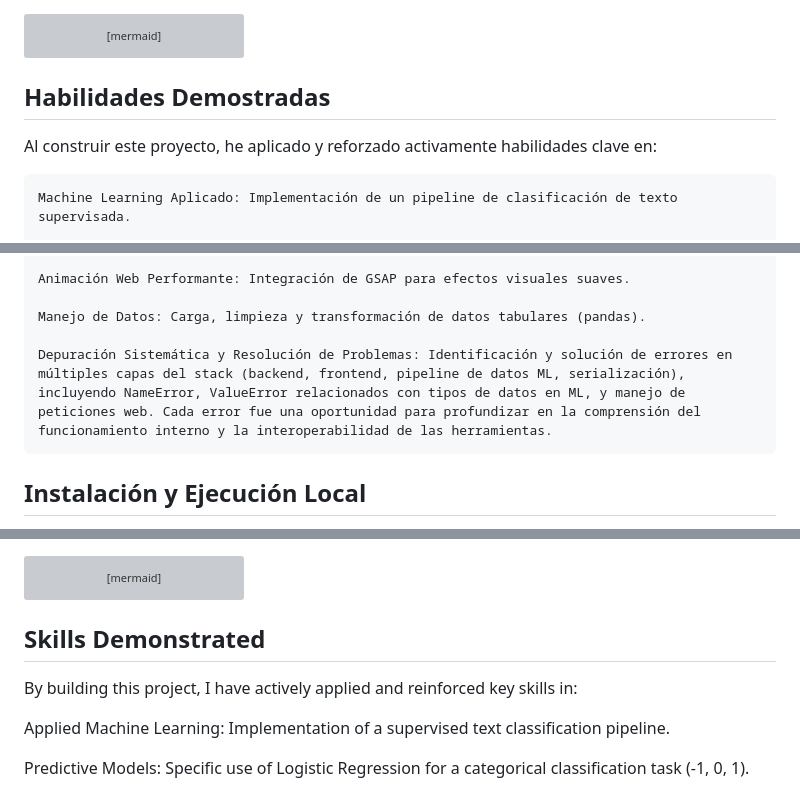
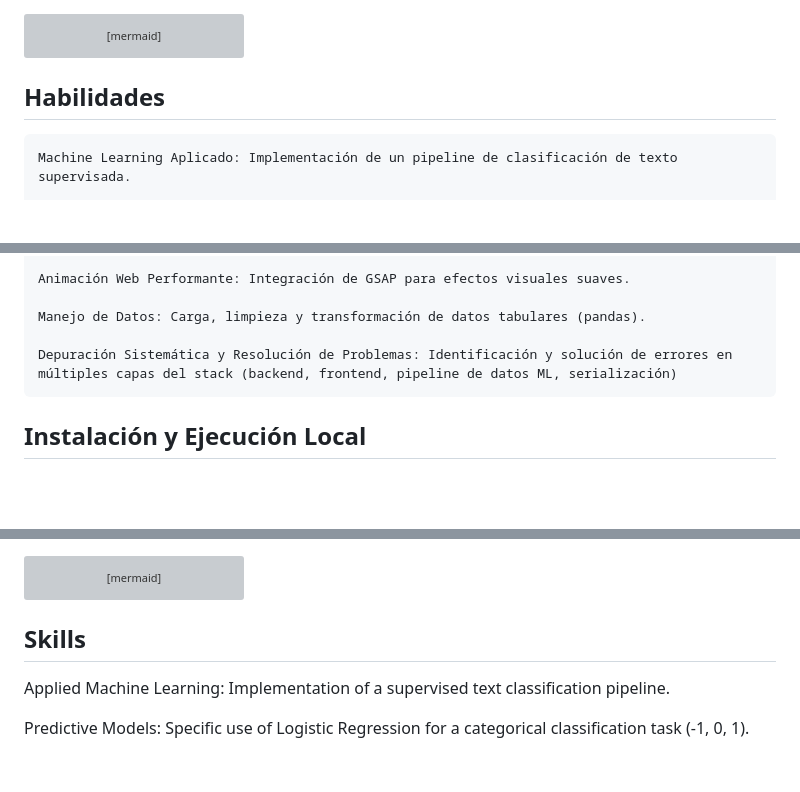
Before and after one commit to Roska-x/Sentiment-Analyzer-Machine, a Markdown page: README.md, 3 parts joined by grey strips. GitHub-like rendering; blank space fills up the shorter version; grey boxes are pictures that could not be loaded.

````diff
--- a/README.md
+++ b/README.md
@@ -83,9 +83,9 @@ graph TD
 
 
 
-## Habilidades Demostradas
+## Habilidades
 
-Al construir este proyecto, he aplicado y reforzado activamente habilidades clave en:
+
 
     Machine Learning Aplicado: Implementación de un pipeline de clasificación de texto supervisada.
 
@@ -107,7 +107,7 @@ Al construir este proyecto, he aplicado y reforzado activamente habilidades clav
 
     Manejo de Datos: Carga, limpieza y transformación de datos tabulares (pandas).
 
-    Depuración Sistemática y Resolución de Problemas: Identificación y solución de errores en múltiples capas del stack (backend, frontend, pipeline de datos ML, serialización), incluyendo NameError, ValueError relacionados con tipos de datos en ML, y manejo de peticiones web. Cada error fue una oportunidad para profundizar en la comprensión del funcionamiento interno y la interoperabilidad de las herramientas.
+    Depuración Sistemática y Resolución de Problemas: Identificación y solución de errores en múltiples capas del stack (backend, frontend, pipeline de datos ML, serialización)
 
 ## Instalación y Ejecución Local
 
@@ -312,9 +312,8 @@ graph TD
     class B,C,D,E,F grey;
 ```
 
-## Skills Demonstrated
+## Skills
 
-By building this project, I have actively applied and reinforced key skills in:
 
 Applied Machine Learning: Implementation of a supervised text classification pipeline.
 
````
Also changed, not shown: other parts of README.md (+1 -1 lines).
